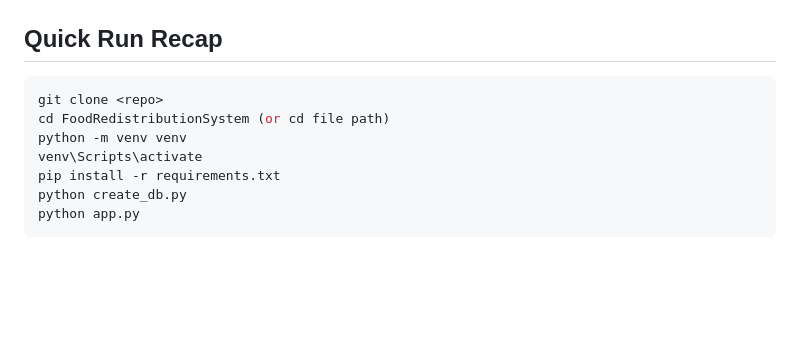
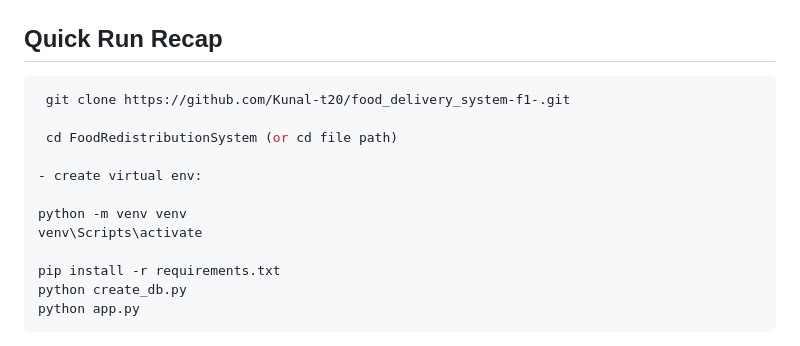
Before and after one commit to Kunal-t20/food_delivery_system-f1-, a Markdown page: README.md, the part around the change. Rendered like a GitHub page; blank space fills up the shorter version.

````diff
--- a/README.md
+++ b/README.md
@@ -179,10 +179,15 @@ Werkzeug
 ##  Quick Run Recap
 
 ```bash
-git clone <repo>
-cd FoodRedistributionSystem (or cd file path)
+ git clone https://github.com/Kunal-t20/food_delivery_system-f1-.git
+
+ cd FoodRedistributionSystem (or cd file path)
+
+- create virtual env:
+
 python -m venv venv
 venv\Scripts\activate
+
 pip install -r requirements.txt
 python create_db.py
 python app.py
````
